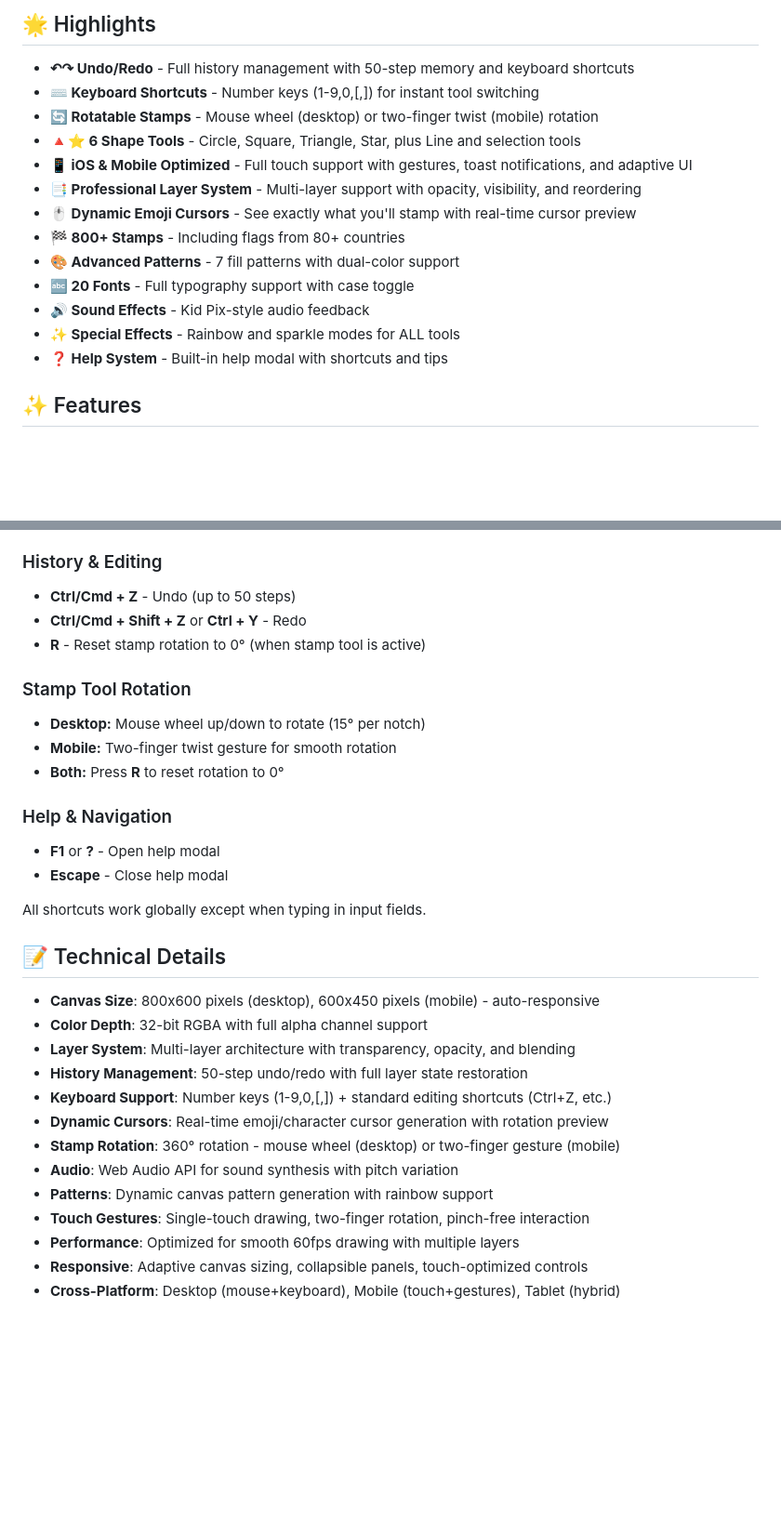
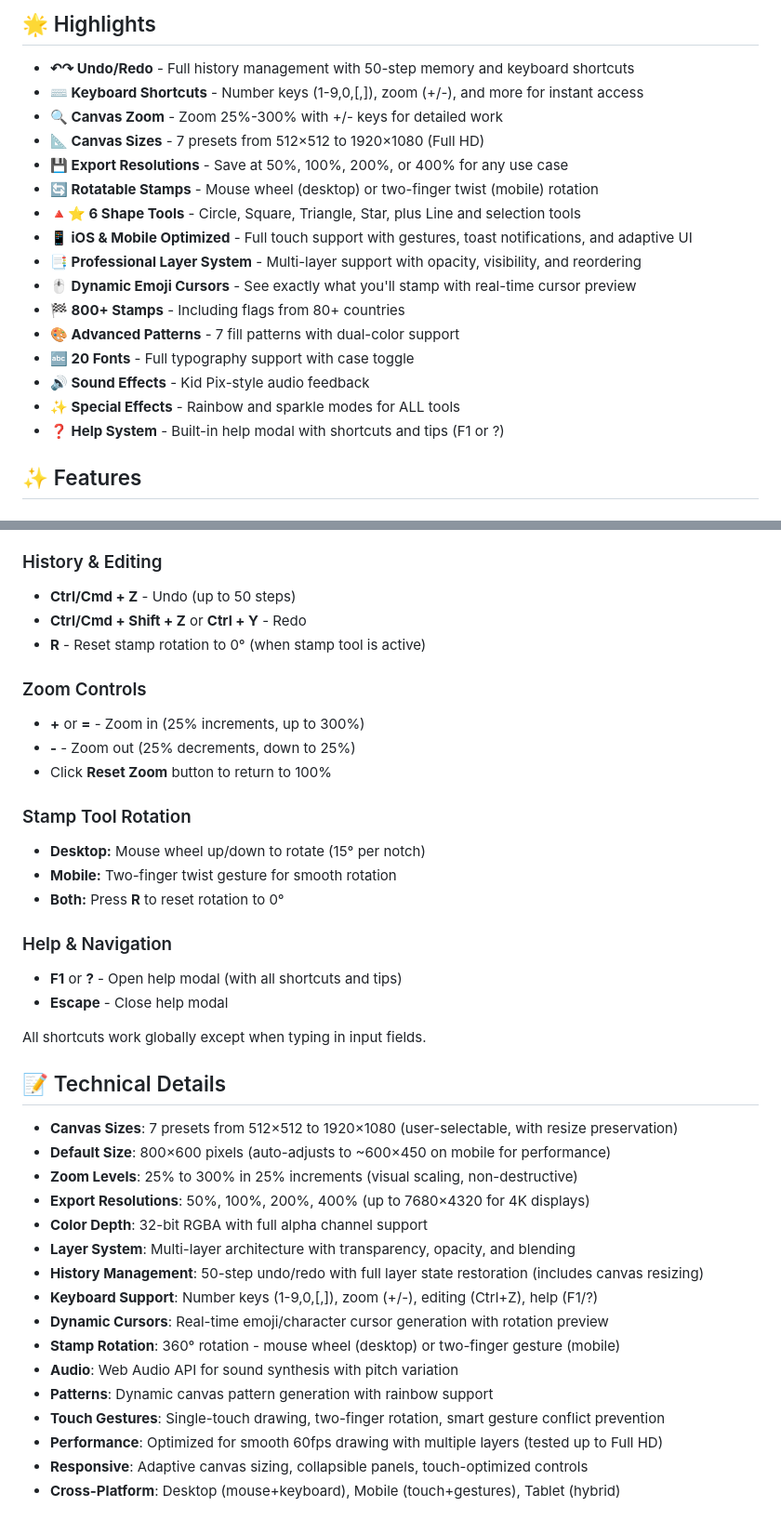
Before and after one commit to alexanderdfox/Stickers, a Markdown page: README.md, 2 parts joined by grey strips. Shown: that part at 93% size. GitHub-like rendering; blank space fills up the shorter version.

```diff
--- a/README.md
+++ b/README.md
@@ -5,7 +5,10 @@ A fun, Kid Pix-inspired drawing app where you can draw with emojis, create patte
 ## 🌟 Highlights
 
 - **↶↷ Undo/Redo** - Full history management with 50-step memory and keyboard shortcuts
-- **⌨️ Keyboard Shortcuts** - Number keys (1-9,0,[,]) for instant tool switching
+- **⌨️ Keyboard Shortcuts** - Number keys (1-9,0,[,]), zoom (+/-), and more for instant access
+- **🔍 Canvas Zoom** - Zoom 25%-300% with +/- keys for detailed work
+- **📐 Canvas Sizes** - 7 presets from 512×512 to 1920×1080 (Full HD)
+- **💾 Export Resolutions** - Save at 50%, 100%, 200%, or 400% for any use case
 - **🔄 Rotatable Stamps** - Mouse wheel (desktop) or two-finger twist (mobile) rotation
 - **🔺⭐ 6 Shape Tools** - Circle, Square, Triangle, Star, plus Line and selection tools
 - **📱 iOS & Mobile Optimized** - Full touch support with gestures, toast notifications, and adaptive UI
@@ -16,7 +19,7 @@ A fun, Kid Pix-inspired drawing app where you can draw with emojis, create patte
 - **🔤 20 Fonts** - Full typography support with case toggle
 - **🔊 Sound Effects** - Kid Pix-style audio feedback
 - **✨ Special Effects** - Rainbow and sparkle modes for ALL tools
-- **❓ Help System** - Built-in help modal with shortcuts and tips
+- **❓ Help System** - Built-in help modal with shortcuts and tips (F1 or ?)
 
 ## ✨ Features
 
@@ -375,30 +438,38 @@ Perfect mobile experience with comprehensive touch support:
 - **Ctrl/Cmd + Shift + Z** or **Ctrl + Y** - Redo
 - **R** - Reset stamp rotation to 0° (when stamp tool is active)
 
+### Zoom Controls
+- **+** or **=** - Zoom in (25% increments, up to 300%)
+- **-** - Zoom out (25% decrements, down to 25%)
+- Click **Reset Zoom** button to return to 100%
+
 ### Stamp Tool Rotation
 - **Desktop:** Mouse wheel up/down to rotate (15° per notch)
 - **Mobile:** Two-finger twist gesture for smooth rotation
 - **Both:** Press **R** to reset rotation to 0°
 
 ### Help & Navigation
-- **F1** or **?** - Open help modal
+- **F1** or **?** - Open help modal (with all shortcuts and tips)
 - **Escape** - Close help modal
 
 All shortcuts work globally except when typing in input fields.
 
 ## 📝 Technical Details
 
-- **Canvas Size**: 800x600 pixels (desktop), 600x450 pixels (mobile) - auto-responsive
+- **Canvas Sizes**: 7 presets from 512×512 to 1920×1080 (user-selectable, with resize preservation)
+- **Default Size**: 800×600 pixels (auto-adjusts to ~600×450 on mobile for performance)
+- **Zoom Levels**: 25% to 300% in 25% increments (visual scaling, non-destructive)
+- **Export Resolutions**: 50%, 100%, 200%, 400% (up to 7680×4320 for 4K displays)
 - **Color Depth**: 32-bit RGBA with full alpha channel support
 - **Layer System**: Multi-layer architecture with transparency, opacity, and blending
-- **History Management**: 50-step undo/redo with full layer state restoration
-- **Keyboard Support**: Number keys (1-9,0,[,]) + standard editing shortcuts (Ctrl+Z, etc.)
+- **History Management**: 50-step undo/redo with full layer state restoration (includes canvas resizing)
+- **Keyboard Support**: Number keys (1-9,0,[,]), zoom (+/-), editing (Ctrl+Z), help (F1/?)
 - **Dynamic Cursors**: Real-time emoji/character cursor generation with rotation preview
 - **Stamp Rotation**: 360° rotation - mouse wheel (desktop) or two-finger gesture (mobile)
 - **Audio**: Web Audio API for sound synthesis with pitch variation
 - **Patterns**: Dynamic canvas pattern generation with rainbow support
-- **Touch Gestures**: Single-touch drawing, two-finger rotation, pinch-free interaction
-- **Performance**: Optimized for smooth 60fps drawing with multiple layers
+- **Touch Gestures**: Single-touch drawing, two-finger rotation, smart gesture conflict prevention
+- **Performance**: Optimized for smooth 60fps drawing with multiple layers (tested up to Full HD)
 - **Responsive**: Adaptive canvas sizing, collapsible panels, touch-optimized controls
 - **Cross-Platform**: Desktop (mouse+keyboard), Mobile (touch+gestures), Tablet (hybrid)
 
```
Also changed, not shown: other parts of README.md (+75 -10 lines).
